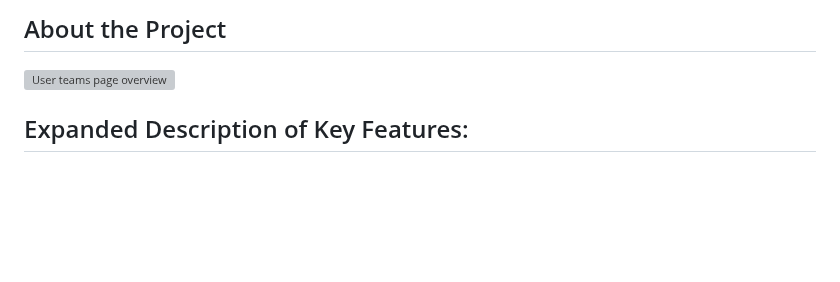
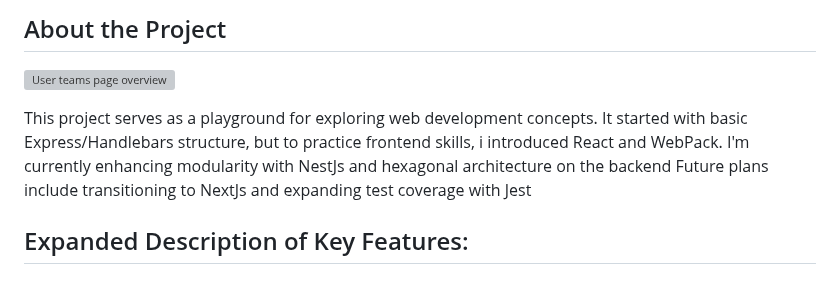
Before and after one commit to gruvix/CRUD-Clubs, a Markdown page: README.md, the part around the change. Rendered like a GitHub page; blank space fills up the shorter version; grey boxes are pictures that could not be loaded.

Commit message:
Add about the project documentation

```diff
--- a/README.md
+++ b/README.md
@@ -4,6 +4,11 @@
 
 ![User teams page overview](user_overview.png)
 
+This project serves as a playground for exploring web development concepts.
+It started with basic Express/Handlebars structure, but to practice frontend skills, i
+introduced React and WebPack.
+I'm currently enhancing modularity with NestJs and hexagonal architecture on the backend
+Future plans include transitioning to NextJs and expanding test coverage with Jest
 
 ## Expanded Description of Key Features: <a name="team-management"></a>
 
```
